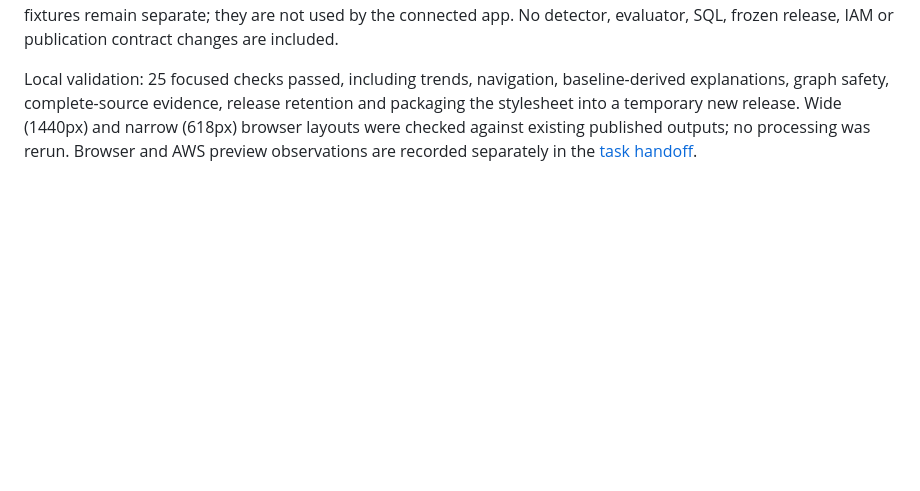
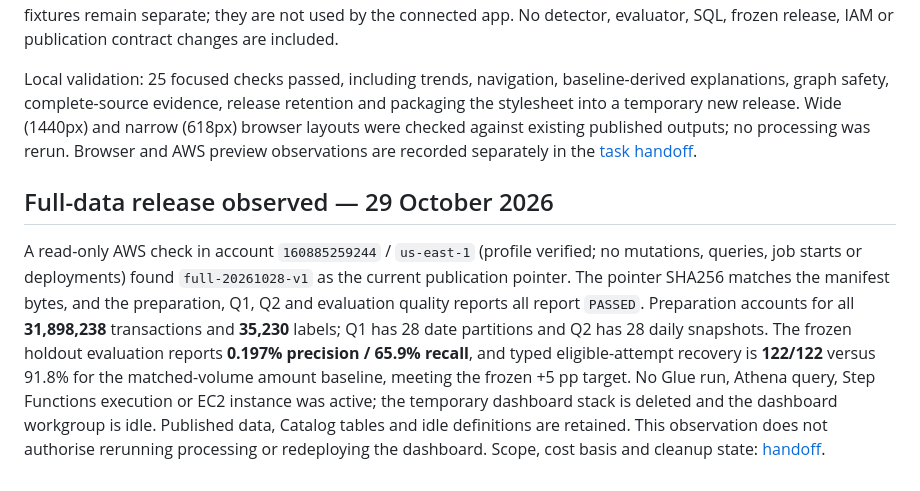
Before and after one commit to Kelvinpcw/is459-aml-project, a Markdown page: Implementation/STATUS.md, the part around the change. Rendered like a GitHub page; blank space fills up the shorter version.

Commit message:
Record read-only full-pipeline AWS verification

```diff
--- a/Implementation/STATUS.md
+++ b/Implementation/STATUS.md
@@ -67,3 +67,7 @@ The connected Streamlit source now adapts the offline TRACE concept's forest-gre
 Connected cases put the bounded case queue beside the graph, rule explanation and evidence counts; complete evidence export remains unchanged. Evaluation retains actual denominators and baseline comparisons. Release & provenance is a separate page with no additional data query. The offline `Visulization/` prototype and its invented fixtures remain separate; they are not used by the connected app. No detector, evaluator, SQL, frozen release, IAM or publication contract changes are included.
 
 Local validation: 25 focused checks passed, including trends, navigation, baseline-derived explanations, graph safety, complete-source evidence, release retention and packaging the stylesheet into a temporary new release. Wide (1440px) and narrow (618px) browser layouts were checked against existing published outputs; no processing was rerun. Browser and AWS preview observations are recorded separately in the [task handoff](team-handoffs/2026-10-29-trace-connected-dashboard.md).
+
+## Full-data release observed — 29 October 2026
+
+A read-only AWS check in account `160885259244` / `us-east-1` (profile verified; no mutations, queries, job starts or deployments) found `full-20261028-v1` as the current publication pointer. The pointer SHA256 matches the manifest bytes, and the preparation, Q1, Q2 and evaluation quality reports all report `PASSED`. Preparation accounts for all **31,898,238** transactions and **35,230** labels; Q1 has 28 date partitions and Q2 has 28 daily snapshots. The frozen holdout evaluation reports **0.197% precision / 65.9% recall**, and typed eligible-attempt recovery is **122/122** versus 91.8% for the matched-volume amount baseline, meeting the frozen +5 pp target. No Glue run, Athena query, Step Functions execution or EC2 instance was active; the temporary dashboard stack is deleted and the dashboard workgroup is idle. Published data, Catalog tables and idle definitions are retained. This observation does not authorise rerunning processing or redeploying the dashboard. Scope, cost basis and cleanup state: [handoff](team-handoffs/2026-10-29-1130Z-kelvin-pipeline-status-verification.md).
```
Also changed, not shown: Implementation/team-handoffs/2026-10-29-1130Z-kelvin-pipeline-status-verification.md (added, +50 -0 lines).
